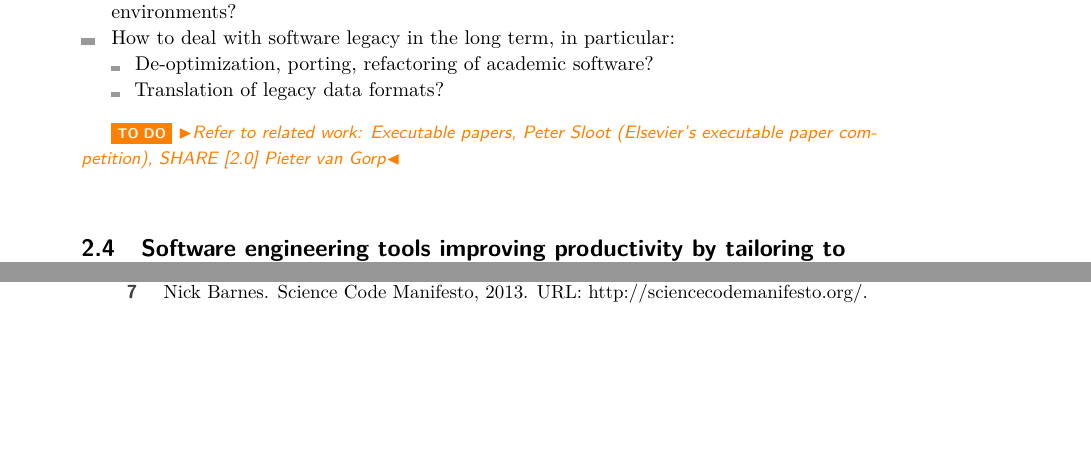
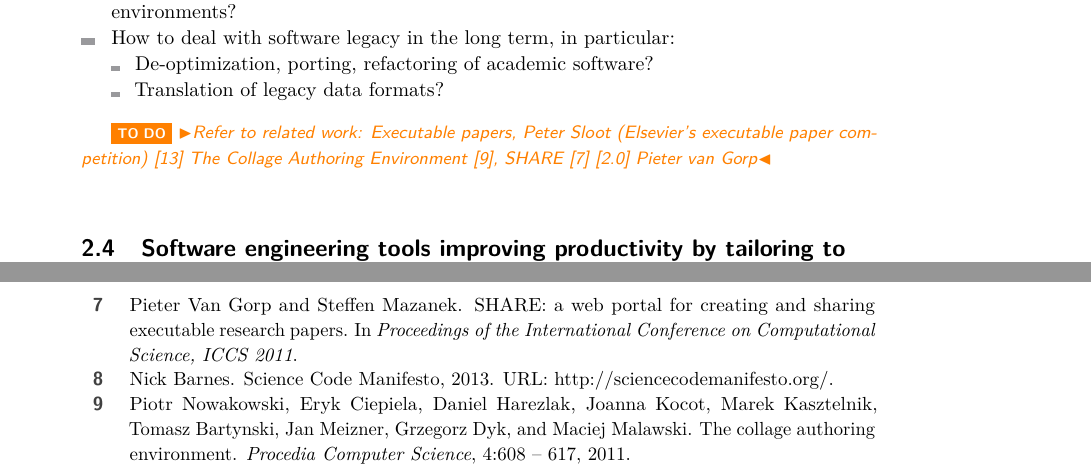
Before and after one commit to DagstuhlEAS/draft-manifesto, a LaTeX document (dagstuhl-eas-manifesto.tex): two parts of pages 13 and 16 of 18 before the commit and two parts of pages 13 and 17 of 18 after it, joined at a grey line, cut so that both start at the same text, the shorter picture padded with empty space. Compiled offline with pdfLaTeX.

Commit message:
added cites to the three new bib entries

```diff
--- a/dagstuhl-eas-manifesto.tex
+++ b/dagstuhl-eas-manifesto.tex
@@ -481,8 +481,8 @@ The following specific questions need to be addressed:
 \end{itemize}
 
 \todo{Refer to related work:
-Executable papers, Peter Sloot (Elsevier's executable paper competition),
-SHARE [2.0] Pieter van Gorp}
+Executable papers, Peter Sloot (Elsevier's executable paper competition)~\cite{execpapers} The Collage Authoring Environment~\cite{NOWAKOWSKI2011608},
+SHARE~\cite{DBLP:journals/procedia/GorpM11} [2.0] Pieter van Gorp}
 
 
 % --------------------------------------------------
```
